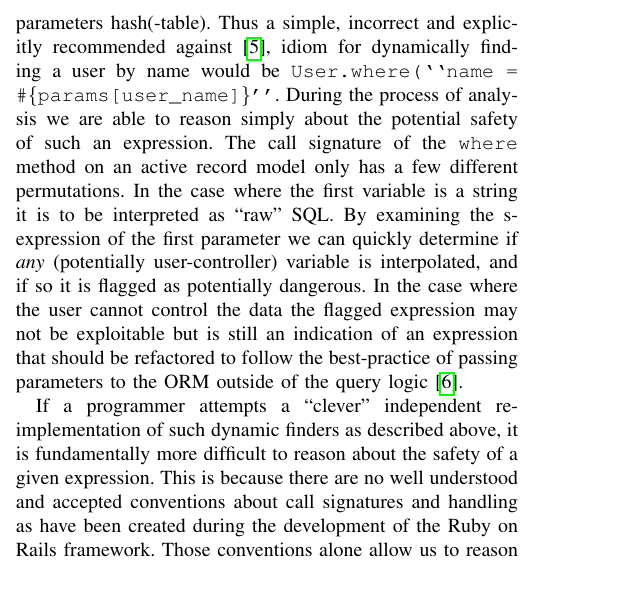
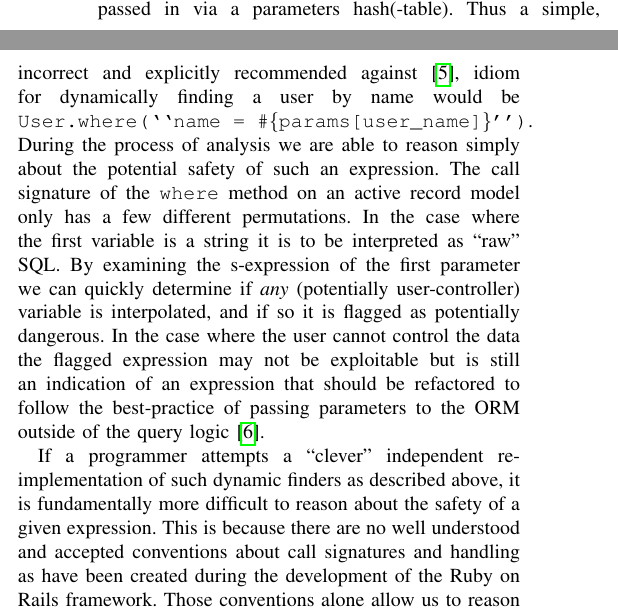
Before and after one commit to daveworth/GreHack_2012_paper, a LaTeX paper (final.tex): part of one column of page 3 of 6 before the commit and two parts of the columns of page 3 of 6 after it, the two joined at a grey line, cut so that both start at the same text, the shorter picture padded with empty space. Compiled offline with pdfLaTeX.

Commit message:
@alindeman's changes

```diff
--- a/final.tex
+++ b/final.tex
@@ -505,7 +505,7 @@ Compounding slightly the complexity of isolating SQLi is that the parameters to
 finders may very well contain user-controlled data, in this case passed in via a
 parameters hash(-table).  Thus a simple, incorrect and explicitly recommended against
 \cite{rails_security}, idiom for dynamically
-finding a user by name would be \texttt{User.where(``name = \#\{params[user\_name]\}''}.
+finding a user by name would be \texttt{User.where(``name~=~\#\{params[user\_name]\}'')}.
 During the process of analysis we are able to reason simply about the
 potential safety of such an expression.  The call signature of the
 \texttt{where} method on an active record model only has a few different
```
Also changed, not shown: final.tex (2 more changed lines).
